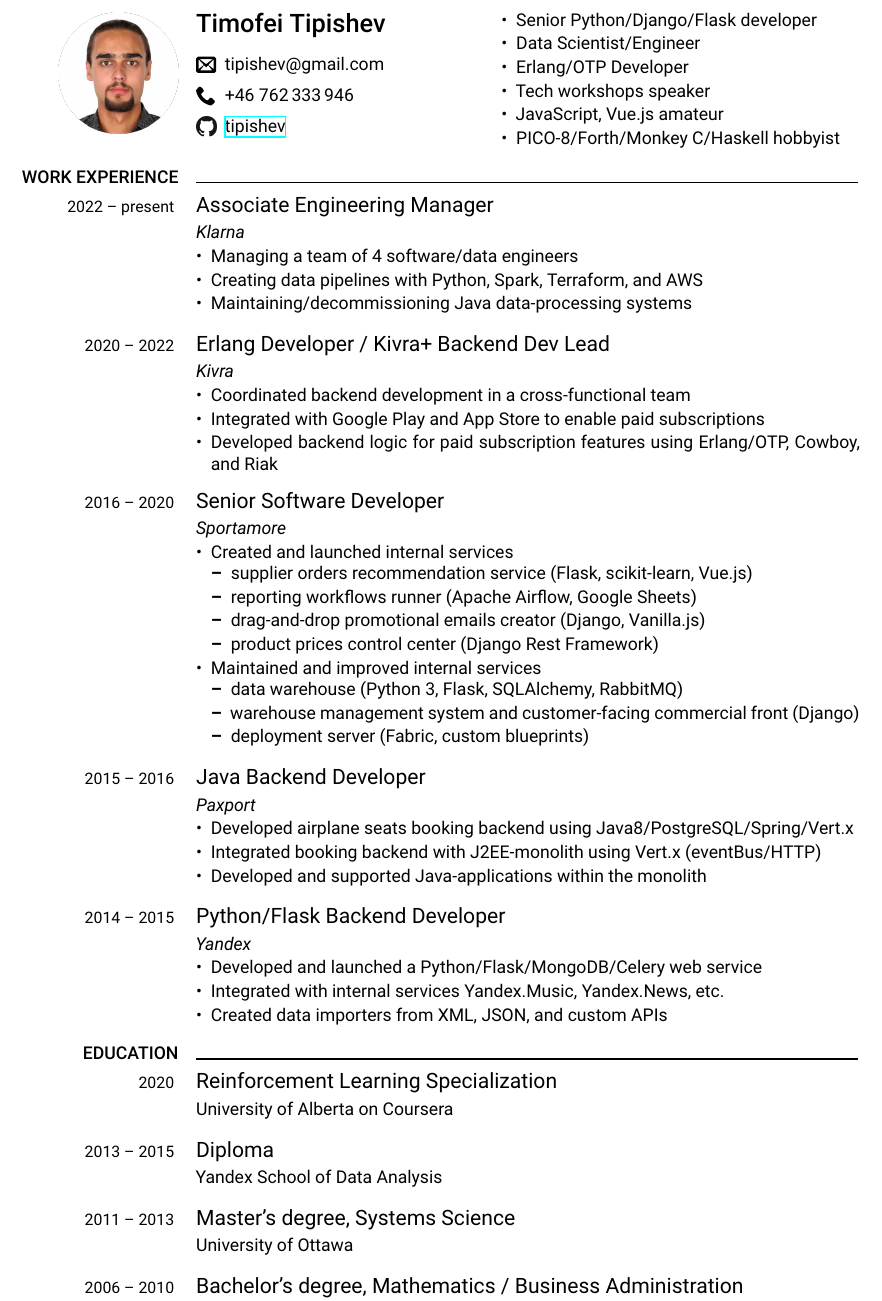
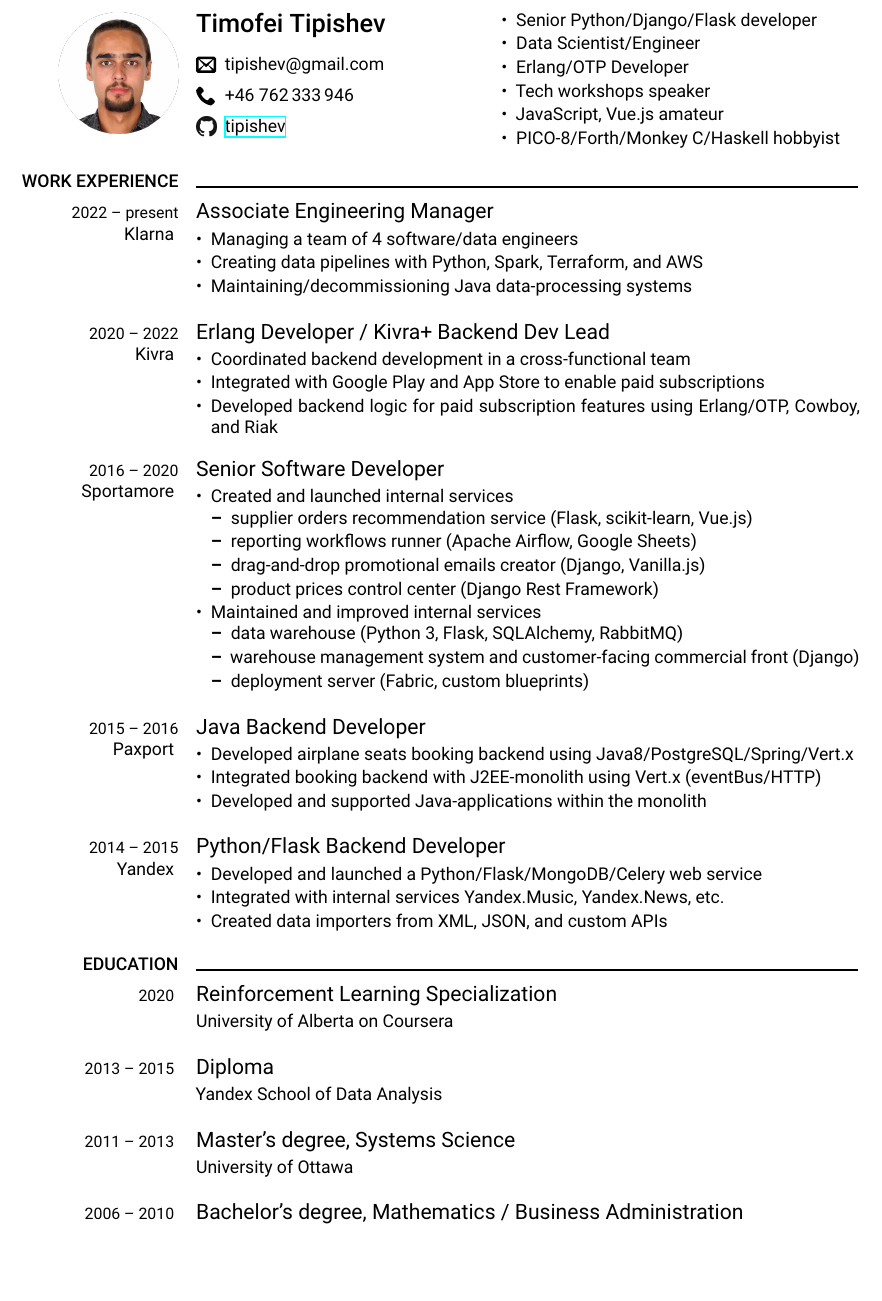
Before and after one commit to tipishev/resume, a LaTeX CV (resume.tex): part of the page, cut so that both start at the same text, the shorter picture padded with empty space. Compiled offline with XeLaTeX.

Commit message:
drop italics on employer

```diff
--- a/resume.tex
+++ b/resume.tex
@@ -77,7 +77,7 @@
 % styles
 \newcommand{\cvnamestyle}[1]{{\Large\cvnamefont\textcolor{cvnamecolor}{#1}}}
 \newcommand{\cvsectionstyle}[1]{{\normalsize\cvsectionfont\textcolor{cvsectioncolor}{#1}}}
-\newcommand{\employer}[1]{{\itshape #1}}
+\newcommand{\employer}[1]{{#1}}
 \newcommand{\cvtitlestyle}[1]{{\large\cvtitlefont\textcolor{cvtitlecolor}{#1}}}
 \newcommand{\cvdurationstyle}[1]{{\small\cvdurationfont\textcolor{cvdurationcolor}{#1}}}
 \newcommand{\cvheadingstyle}[1]{{\normalsize\cvheadingfont\textcolor{cvheadingcolor}{#1}}}
@@ -283,10 +283,10 @@
 % Klarna
 \cvitem{
     \cvdurationstyle{2022 -- present}
+
+    \employer{Klarna}
 }{
     \cvtitle{Associate Engineering Manager}
-
-    \employer{Klarna}
 
     \begin{itemize}[leftmargin=*]
        \item Managing a team of 4 software/data engineers
@@ -298,10 +298,10 @@
 % Kivra
 \cvitem{
     \cvdurationstyle{2020 -- 2022}
+
+    \employer{Kivra}
 }{
     \cvtitle{Erlang Developer / Kivra+ Backend Dev Lead}
-
-    \employer{Kivra}
 
     \begin{itemize}[leftmargin=*]
        \item Coordinated backend development in a cross-functional team
@@ -343,10 +343,10 @@
 % Paxport
 \cvitem{
     \cvdurationstyle{2015 -- 2016}
+
+    \employer{Paxport}
 }{
     \cvtitle{Java Backend Developer}
-
-    \employer{Paxport}
 
     \begin{itemize}[leftmargin=*]
 	\item Developed airplane seats booking backend using Java8/PostgreSQL/Spring/Vert.x
@@ -358,10 +358,10 @@
 % Yandex
 \cvitem{
     \cvdurationstyle{2014 -- 2015}
+
+    \employer{Yandex}
 }{
     \cvtitle{Python/Flask Backend Developer}
-
-    \employer{Yandex}
 
     \begin{itemize}[leftmargin=*]
 	\item Developed and launched a Python/Flask/MongoDB/Celery web service
```
Also changed, not shown: resume.tex (4 more changed lines).
